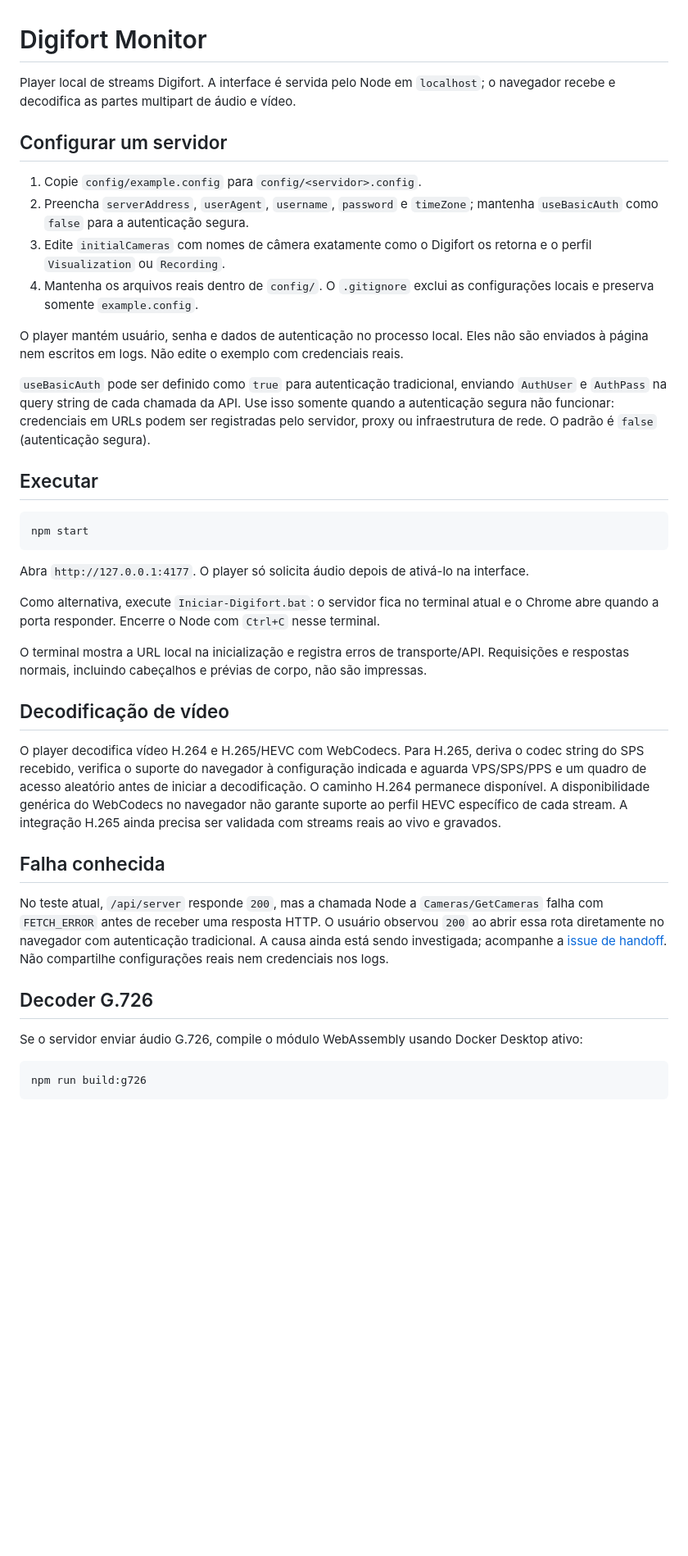
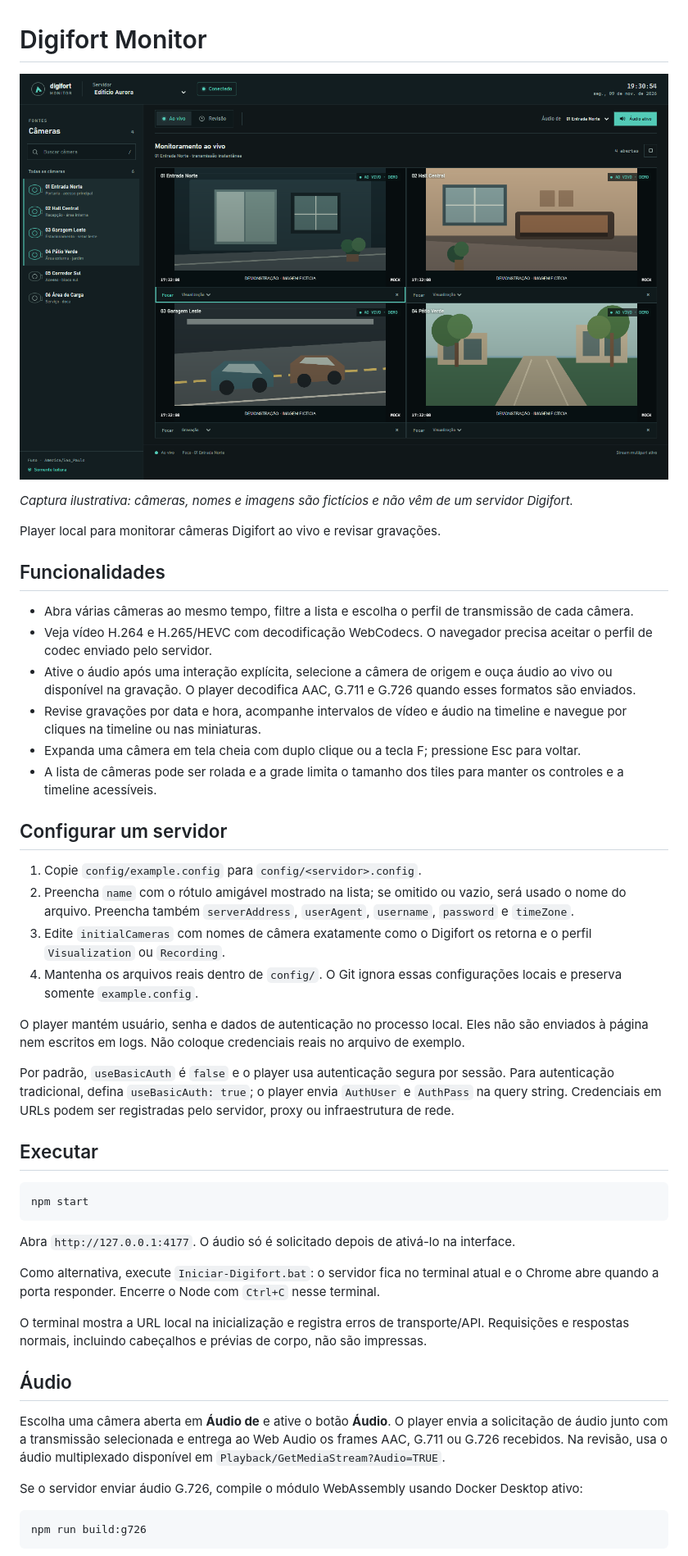
Before and after one commit to steffmartin/digifort, a Markdown page: README.md, the part around one of its changes. Shown at 82% size. Drawn GitHub-style; pictures changed too: docs/screenshots/home-demo.png (added); blank space fills up the shorter version.

Commit message:
Document app features with mock screenshot

````diff
--- a/README.md
+++ b/README.md
@@ -1,17 +1,30 @@
 # Digifort Monitor
 
-Player local de streams Digifort. A interface é servida pelo Node em `localhost`; o navegador recebe e decodifica as partes multipart de áudio e vídeo.
+![Tela inicial do Digifort Monitor com dados de demonstração](docs/screenshots/home-demo.png)
+
+*Captura ilustrativa: câmeras, nomes e imagens são fictícios e não vêm de um servidor Digifort.*
+
+Player local para monitorar câmeras Digifort ao vivo e revisar gravações.
+
+## Funcionalidades
+
+- Abra várias câmeras ao mesmo tempo, filtre a lista e escolha o perfil de transmissão de cada câmera.
+- Veja vídeo H.264 e H.265/HEVC com decodificação WebCodecs. O navegador precisa aceitar o perfil de codec enviado pelo servidor.
+- Ative o áudio após uma interação explícita, selecione a câmera de origem e ouça áudio ao vivo ou disponível na gravação. O player decodifica AAC, G.711 e G.726 quando esses formatos são enviados.
+- Revise gravações por data e hora, acompanhe intervalos de vídeo e áudio na timeline e navegue por cliques na timeline ou nas miniaturas.
+- Expanda uma câmera em tela cheia com duplo clique ou a tecla F; pressione Esc para voltar.
+- A lista de câmeras pode ser rolada e a grade limita o tamanho dos tiles para manter os controles e a timeline acessíveis.
 
 ## Configurar um servidor
 
 1. Copie `config/example.config` para `config/<servidor>.config`.
-2. Preencha `serverAddress`, `userAgent`, `username`, `password` e `timeZone`; mantenha `useBasicAuth` como `false` para a autenticação segura.
+2. Preencha `name` com o rótulo amigável mostrado na lista; se omitido ou vazio, será usado o nome do arquivo. Preencha também `serverAddress`, `userAgent`, `username`, `password` e `timeZone`.
 3. Edite `initialCameras` com nomes de câmera exatamente como o Digifort os retorna e o perfil `Visualization` ou `Recording`.
-4. Mantenha os arquivos reais dentro de `config/`. O `.gitignore` exclui as configurações locais e preserva somente `example.config`.
+4. Mantenha os arquivos reais dentro de `config/`. O Git ignora essas configurações locais e preserva somente `example.config`.
 
-O player mantém usuário, senha e dados de autenticação no processo local. Eles não são enviados à página nem escritos em logs. Não edite o exemplo com credenciais reais.
+O player mantém usuário, senha e dados de autenticação no processo local. Eles não são enviados à página nem escritos em logs. Não coloque credenciais reais no arquivo de exemplo.
 
-`useBasicAuth` pode ser definido como `true` para autenticação tradicional, enviando `AuthUser` e `AuthPass` na query string de cada chamada da API. Use isso somente quando a autenticação segura não funcionar: credenciais em URLs podem ser registradas pelo servidor, proxy ou infraestrutura de rede. O padrão é `false` (autenticação segura).
+Por padrão, `useBasicAuth` é `false` e o player usa autenticação segura por sessão. Para autenticação tradicional, defina `useBasicAuth: true`; o player envia `AuthUser` e `AuthPass` na query string. Credenciais em URLs podem ser registradas pelo servidor, proxy ou infraestrutura de rede.
 
 ## Executar
 
@@ -19,21 +32,15 @@ O player mantém usuário, senha e dados de autenticação no processo local. El
 npm start
 ```
 
-Abra `http://127.0.0.1:4177`. O player só solicita áudio depois de ativá-lo na interface.
+Abra `http://127.0.0.1:4177`. O áudio só é solicitado depois de ativá-lo na interface.
 
 Como alternativa, execute `Iniciar-Digifort.bat`: o servidor fica no terminal atual e o Chrome abre quando a porta responder. Encerre o Node com `Ctrl+C` nesse terminal.
 
 O terminal mostra a URL local na inicialização e registra erros de transporte/API. Requisições e respostas normais, incluindo cabeçalhos e prévias de corpo, não são impressas.
 
-## Decodificação de vídeo
+## Áudio
 
-O player decodifica vídeo H.264 e H.265/HEVC com WebCodecs. Para H.265, deriva o codec string do SPS recebido, verifica o suporte do navegador à configuração indicada e aguarda VPS/SPS/PPS e um quadro de acesso aleatório antes de iniciar a decodificação. O caminho H.264 permanece disponível. A disponibilidade genérica do WebCodecs no navegador não garante suporte ao perfil HEVC específico de cada stream. A integração H.265 ainda precisa ser validada com streams reais ao vivo e gravados.
-
-## Falha conhecida
-
-No teste atual, `/api/server` responde `200`, mas a chamada Node a `Cameras/GetCameras` falha com `FETCH_ERROR` antes de receber uma resposta HTTP. O usuário observou `200` ao abrir essa rota diretamente no navegador com autenticação tradicional. A causa ainda está sendo investigada; acompanhe a [issue de handoff](https://github.com/steffmartin/digifort/issues/1). Não compartilhe configurações reais nem credenciais nos logs.
-
-## Decoder G.726
+Escolha uma câmera aberta em **Áudio de** e ative o botão **Áudio**. O player envia a solicitação de áudio junto com a transmissão selecionada e entrega ao Web Audio os frames AAC, G.711 ou G.726 recebidos. Na revisão, usa o áudio multiplexado disponível em `Playback/GetMediaStream?Audio=TRUE`.
 
 Se o servidor enviar áudio G.726, compile o módulo WebAssembly usando Docker Desktop ativo:
 
````
Also changed, not shown: other parts of README.md (+9 -7 lines).
